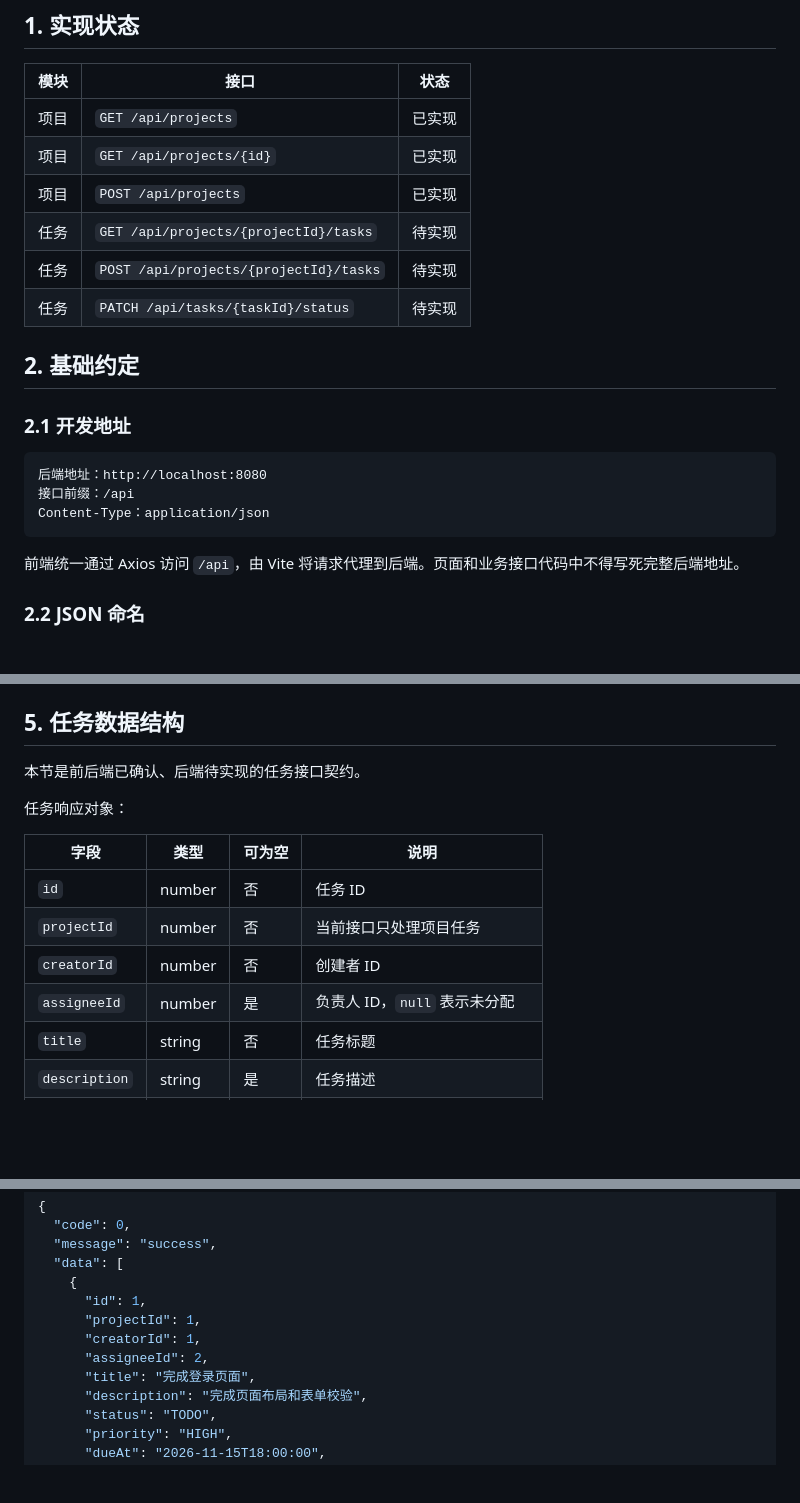
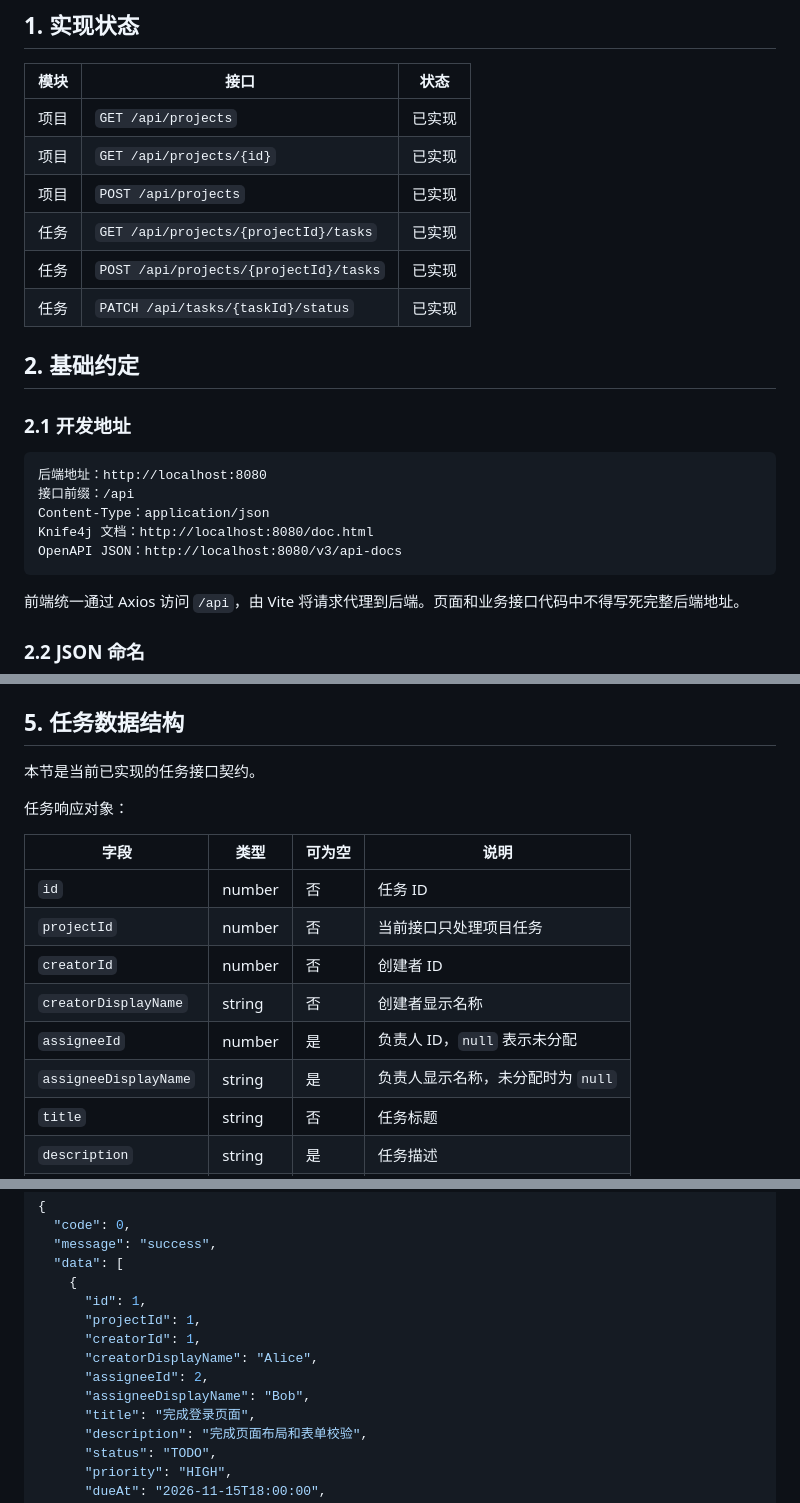
Before and after one commit to zhiao678/TeamFlow, a Markdown page: docs/api-spec.md, 3 parts joined by grey strips. Drawn GitHub-style; blank space fills up the shorter version.

Commit message:
docs: update task API documentation

````diff
--- a/docs/api-spec.md
+++ b/docs/api-spec.md
@@ -9,9 +9,9 @@
 | 项目 | `GET /api/projects` | 已实现 |
 | 项目 | `GET /api/projects/{id}` | 已实现 |
 | 项目 | `POST /api/projects` | 已实现 |
-| 任务 | `GET /api/projects/{projectId}/tasks` | 待实现 |
-| 任务 | `POST /api/projects/{projectId}/tasks` | 待实现 |
-| 任务 | `PATCH /api/tasks/{taskId}/status` | 待实现 |
+| 任务 | `GET /api/projects/{projectId}/tasks` | 已实现 |
+| 任务 | `POST /api/projects/{projectId}/tasks` | 已实现 |
+| 任务 | `PATCH /api/tasks/{taskId}/status` | 已实现 |
 
 ## 2. 基础约定
 
@@ -21,6 +21,8 @@
 后端地址：http://localhost:8080
 接口前缀：/api
 Content-Type：application/json
+Knife4j 文档：http://localhost:8080/doc.html
+OpenAPI JSON：http://localhost:8080/v3/api-docs
 ```
 
 前端统一通过 Axios 访问 `/api`，由 Vite 将请求代理到后端。页面和业务接口代码中不得写死完整后端地址。
@@ -268,7 +270,7 @@ Content-Type: application/json
 
 ## 5. 任务数据结构
 
-本节是前后端已确认、后端待实现的任务接口契约。
+本节是当前已实现的任务接口契约。
 
 任务响应对象：
 
@@ -277,7 +279,9 @@ Content-Type: application/json
 | `id` | number | 否 | 任务 ID |
 | `projectId` | number | 否 | 当前接口只处理项目任务 |
 | `creatorId` | number | 否 | 创建者 ID |
+| `creatorDisplayName` | string | 否 | 创建者显示名称 |
 | `assigneeId` | number | 是 | 负责人 ID，`null` 表示未分配 |
+| `assigneeDisplayName` | string | 是 | 负责人显示名称，未分配时为 `null` |
 | `title` | string | 否 | 任务标题 |
 | `description` | string | 是 | 任务描述 |
 | `status` | string | 否 | `TODO`、`IN_PROGRESS` 或 `DONE` |
@@ -316,7 +320,9 @@ GET /api/projects/{projectId}/tasks
       "id": 1,
       "projectId": 1,
       "creatorId": 1,
+      "creatorDisplayName": "Alice",
       "assigneeId": 2,
+      "assigneeDisplayName": "Bob",
       "title": "完成登录页面",
       "description": "完成页面布局和表单校验",
       "status": "TODO",
````
Also changed, not shown: other parts of docs/api-spec.md (+1 -1 lines).
